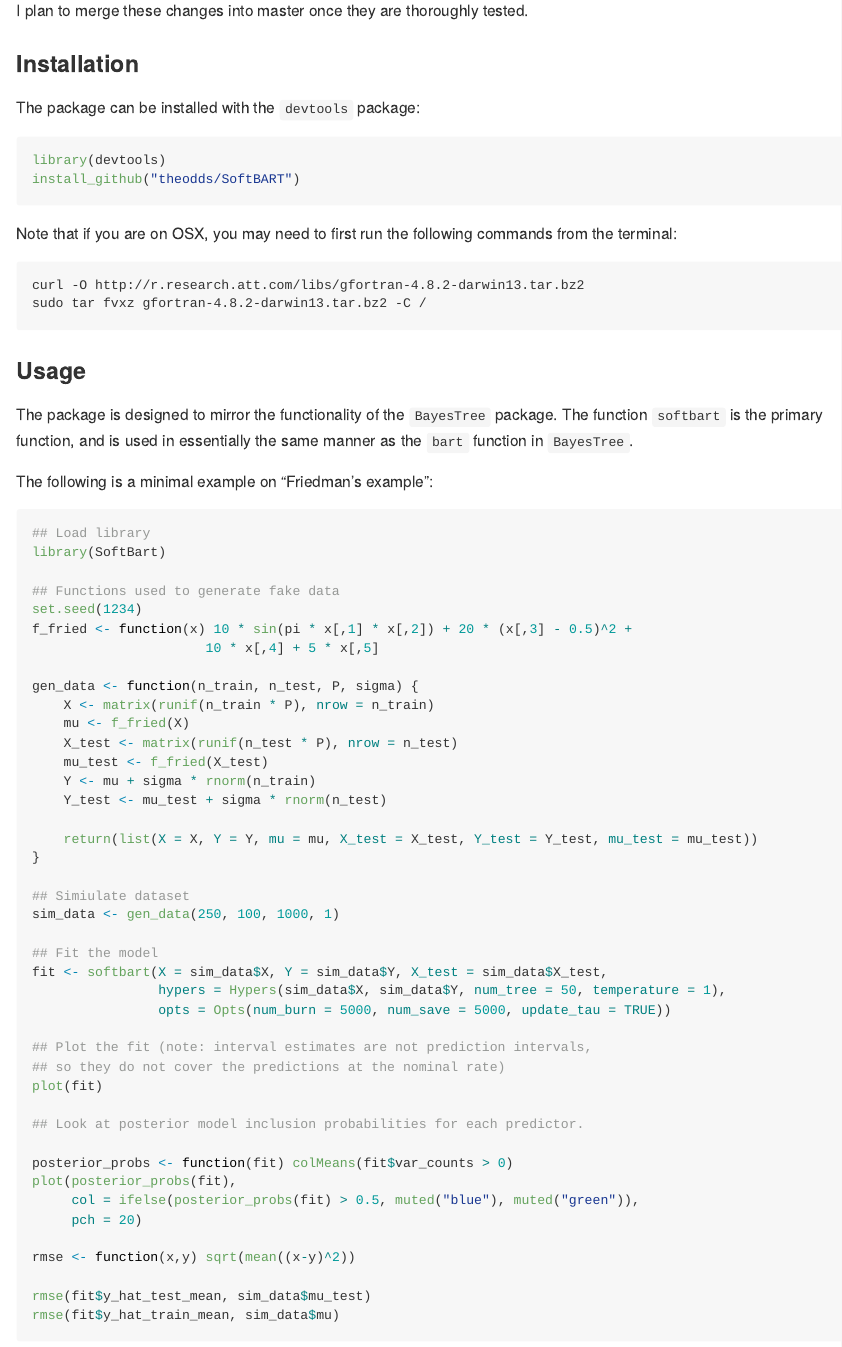
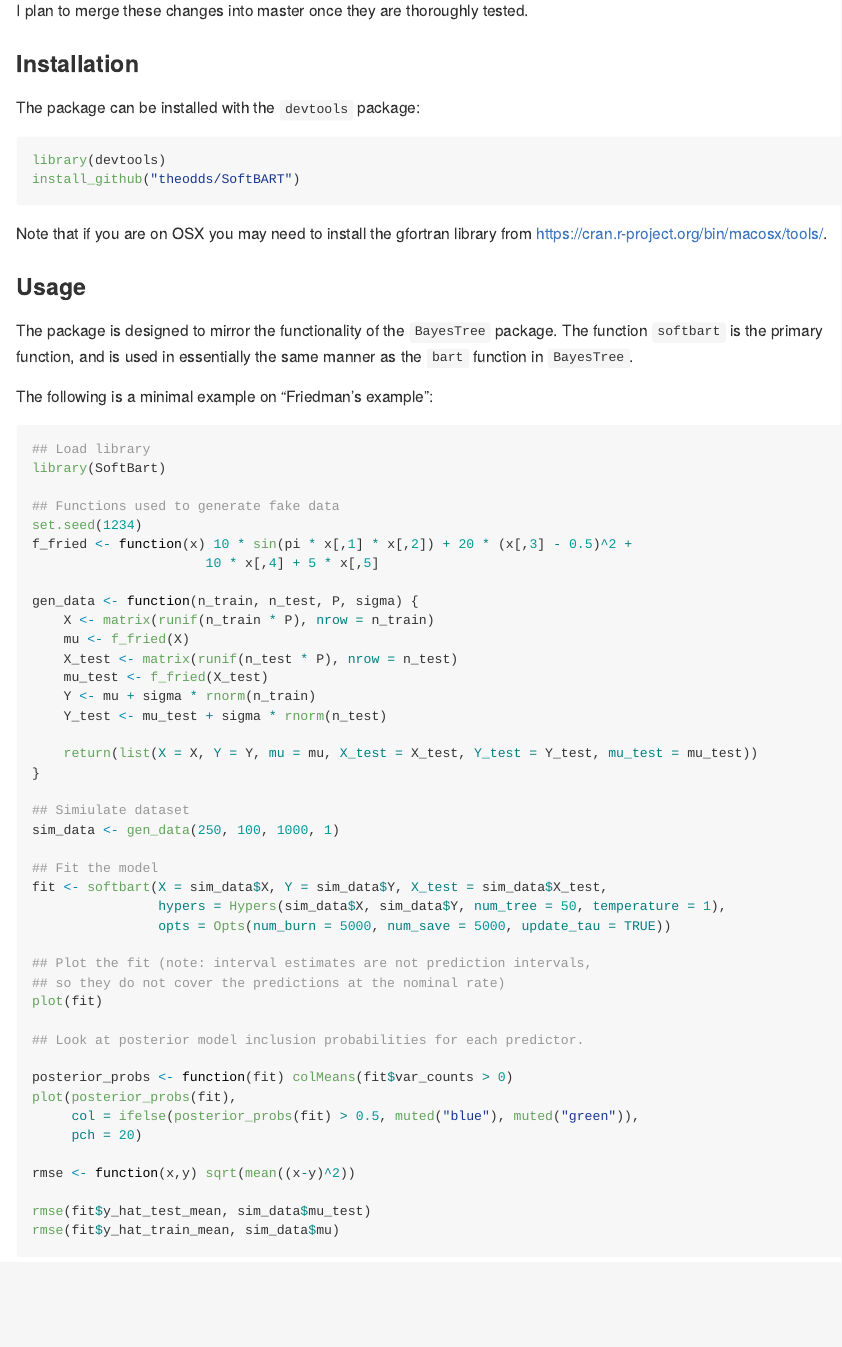
Before and after one commit to theodds/SoftBART, an R Markdown document (README.Rmd): the page in a window 1100 px wide, from 580 px down. The pictures show the output file README.md that the author committed with the source, drawn offline in the style of GitHub.

Commit message:
Updated readme to make install on OSX easier.

````diff
--- a/README.Rmd
+++ b/README.Rmd
@@ -31,11 +31,8 @@ library(devtools)
 install_github("theodds/SoftBART")
 ```
 
-Note that if you are on OSX, you may need to first run the following commands
-from the terminal:
-
-    curl -O http://r.research.att.com/libs/gfortran-4.8.2-darwin13.tar.bz2
-    sudo tar fvxz gfortran-4.8.2-darwin13.tar.bz2 -C /
+Note that if you are on OSX you may need to install the gfortran library from
+ https://cran.r-project.org/bin/macosx/tools/.
 
 ### Usage
 
````
Also changed, not shown: README.md.
